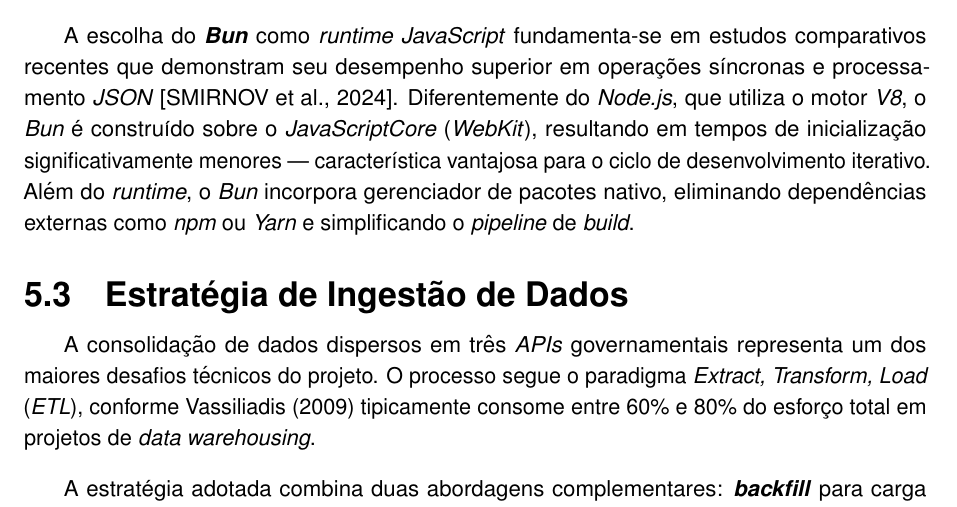
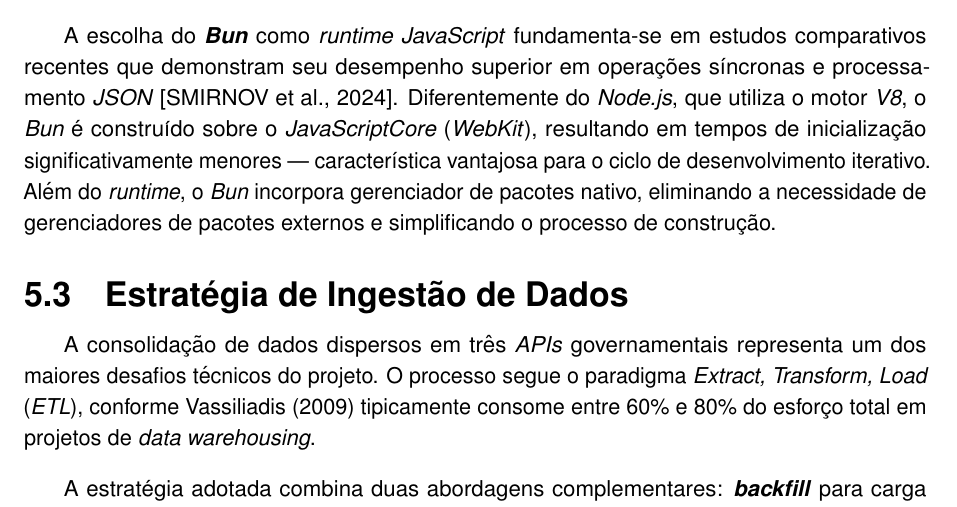
Before and after one commit to Alzarus/tcc-escrita, a LaTeX thesis (main.tex, which reads src/sections/design.tex): part of page 39 of 64, cut so that both start at the same text. Compiled offline with pdfLaTeX.

Commit message:
docs: substitui jargões técnicos e corrige concordância em design.tex

```diff
--- a/src/sections/design.tex
+++ b/src/sections/design.tex
@@ -56,7 +56,7 @@ A escolha de \textbf{\textit{Next.js} 16} justifica-se pela necessidade crítica
 
 A biblioteca \textbf{\textit{Recharts}} foi selecionada para visualização de dados por sua integração declarativa com \textit{React}. \textbf{\textit{Tailwind CSS 4}} permite desenvolvimento ágil com classes utilitárias e geração otimizada de \textit{CSS} em produção \cite{tailwindcss2024}.
 
-A escolha do \textbf{\textit{Bun}} como \textit{runtime JavaScript} fundamenta-se em estudos comparativos recentes que demonstram seu desempenho superior em operações síncronas e processamento \textit{JSON} \cite{smirnov2024bun}. Diferentemente do \textit{Node.js}, que utiliza o motor \textit{V8}, o \textit{Bun} é construído sobre o \textit{JavaScriptCore} (\textit{WebKit}), resultando em tempos de inicialização significativamente menores --- característica vantajosa para o ciclo de desenvolvimento iterativo. Além do \textit{runtime}, o \textit{Bun} incorpora gerenciador de pacotes nativo, eliminando dependências externas como \textit{npm} ou \textit{Yarn} e simplificando o \textit{pipeline} de \textit{build}.
+A escolha do \textbf{\textit{Bun}} como \textit{runtime JavaScript} fundamenta-se em estudos comparativos recentes que demonstram seu desempenho superior em operações síncronas e processamento \textit{JSON} \cite{smirnov2024bun}. Diferentemente do \textit{Node.js}, que utiliza o motor \textit{V8}, o \textit{Bun} é construído sobre o \textit{JavaScriptCore} (\textit{WebKit}), resultando em tempos de inicialização significativamente menores --- característica vantajosa para o ciclo de desenvolvimento iterativo. Além do \textit{runtime}, o \textit{Bun} incorpora gerenciador de pacotes nativo, eliminando a necessidade de gerenciadores de pacotes externos e simplificando o processo de construção.
 
 \subsection{Estratégia de Ingestão de Dados}
 
```
Also changed, not shown: main.pdf, 1 other file.
